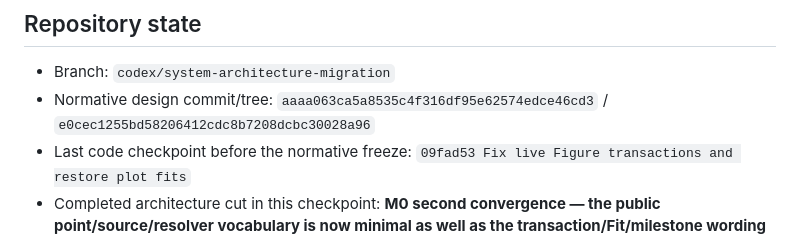
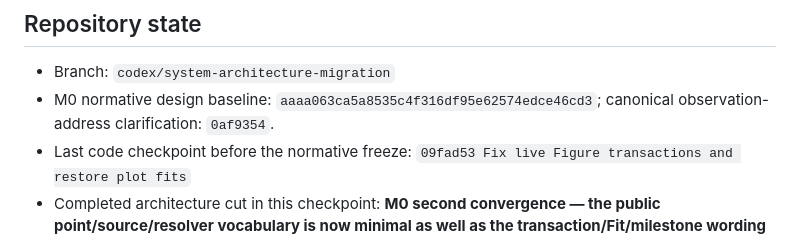
Before and after one commit to QuantumshWu/Zou_lab_control_v1, a Markdown page: docs/MAINTAINER_NOTES.md, the part around the change. Drawn GitHub-style.

Commit message:
Advance the M0 handoff checkpoint

```diff
--- a/docs/MAINTAINER_NOTES.md
+++ b/docs/MAINTAINER_NOTES.md
@@ -5,7 +5,7 @@ This file is a current hand-off note, not an architecture authority. Normative d
 ## Repository state
 
 - Branch: `codex/system-architecture-migration`
-- Normative design commit/tree: `aaaa063ca5a8535c4f316df95e62574edce46cd3` / `e0cec1255bd58206412cdc8b7208dcbc30028a96`
+- M0 normative design baseline: `aaaa063ca5a8535c4f316df95e62574edce46cd3`; canonical observation-address clarification: `0af9354`.
 - Last code checkpoint before the normative freeze: `09fad53 Fix live Figure transactions and restore plot fits`
 - Completed architecture cut in this checkpoint: **M0 second convergence — the public point/source/resolver vocabulary is now minimal as well as the transaction/Fit/milestone wording**
 - Active next cut: **M1 — minimal PointTable/GridTopology/source-binding replacement**
```
